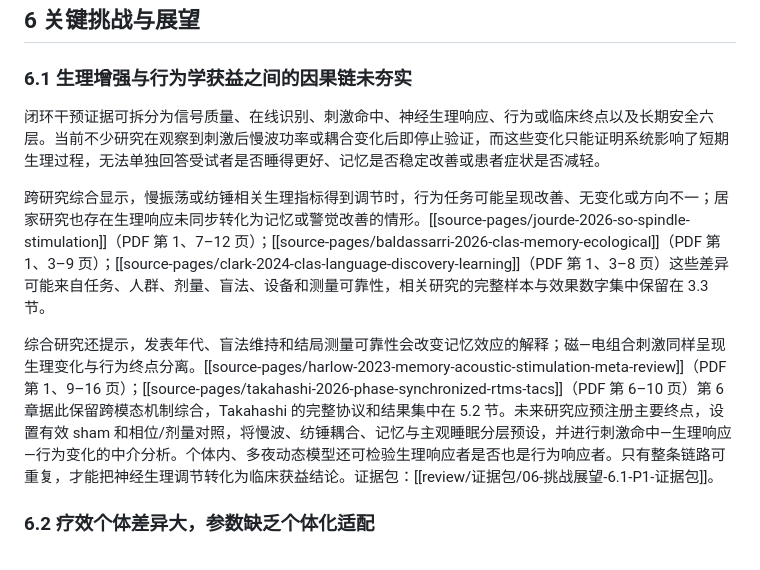
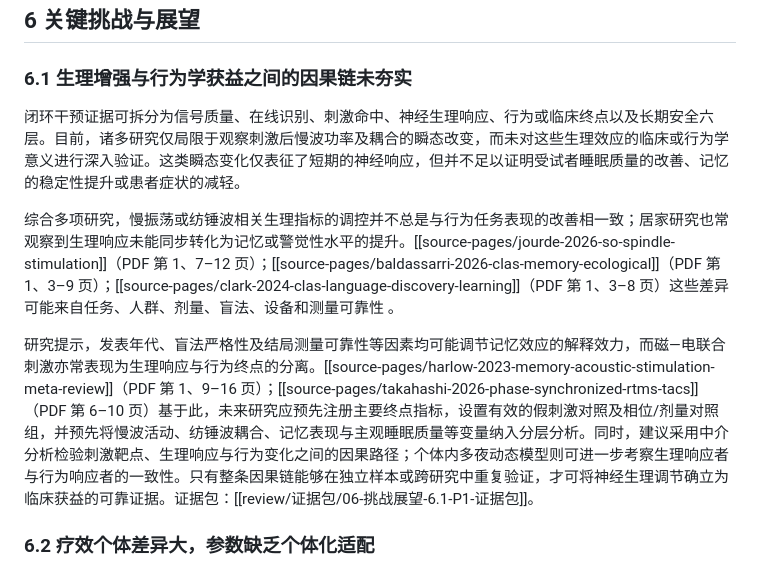
Before and after one commit to April202305/sleepwiki, a Markdown page: wiki/review/综述正文v6草案-2.2至6.5.md, the part around the change. Drawn GitHub-style.

Commit message:
改了6.1

```diff
--- a/wiki/review/综述正文v6草案-2.2至6.5.md
+++ b/wiki/review/综述正文v6草案-2.2至6.5.md
@@ -193,11 +193,11 @@ Dozer 的设计研究强调设备觉察、反馈感知与佩戴体验，提醒
 
 ### 6.1 生理增强与行为学获益之间的因果链未夯实
 
-闭环干预证据可拆分为信号质量、在线识别、刺激命中、神经生理响应、行为或临床终点以及长期安全六层。当前不少研究在观察到刺激后慢波功率或耦合变化后即停止验证，而这些变化只能证明系统影响了短期生理过程，无法单独回答受试者是否睡得更好、记忆是否稳定改善或患者症状是否减轻。
+闭环干预证据可拆分为信号质量、在线识别、刺激命中、神经生理响应、行为或临床终点以及长期安全六层。目前，诸多研究仅局限于观察刺激后慢波功率及耦合的瞬态改变，而未对这些生理效应的临床或行为学意义进行深入验证。这类瞬态变化仅表征了短期的神经响应，但并不足以证明受试者睡眠质量的改善、记忆的稳定性提升或患者症状的减轻。
 
-跨研究综合显示，慢振荡或纺锤相关生理指标得到调节时，行为任务可能呈现改善、无变化或方向不一；居家研究也存在生理响应未同步转化为记忆或警觉改善的情形。[[source-pages/jourde-2026-so-spindle-stimulation]]（PDF 第 1、7–12 页）；[[source-pages/baldassarri-2026-clas-memory-ecological]]（PDF 第 1、3–9 页）；[[source-pages/clark-2024-clas-language-discovery-learning]]（PDF 第 1、3–8 页）这些差异可能来自任务、人群、剂量、盲法、设备和测量可靠性，相关研究的完整样本与效果数字集中保留在 3.3 节。
+综合多项研究，慢振荡或纺锤波相关生理指标的调控并不总是与行为任务表现的改善相一致；居家研究也常观察到生理响应未能同步转化为记忆或警觉性水平的提升。[[source-pages/jourde-2026-so-spindle-stimulation]]（PDF 第 1、7–12 页）；[[source-pages/baldassarri-2026-clas-memory-ecological]]（PDF 第 1、3–9 页）；[[source-pages/clark-2024-clas-language-discovery-learning]]（PDF 第 1、3–8 页）这些差异可能来自任务、人群、剂量、盲法、设备和测量可靠性 。
 
-综合研究还提示，发表年代、盲法维持和结局测量可靠性会改变记忆效应的解释；磁—电组合刺激同样呈现生理变化与行为终点分离。[[source-pages/harlow-2023-memory-acoustic-stimulation-meta-review]]（PDF 第 1、9–16 页）；[[source-pages/takahashi-2026-phase-synchronized-rtms-tacs]]（PDF 第 6–10 页）第 6 章据此保留跨模态机制综合，Takahashi 的完整协议和结果集中在 5.2 节。未来研究应预注册主要终点，设置有效 sham 和相位/剂量对照，将慢波、纺锤耦合、记忆与主观睡眠分层预设，并进行刺激命中—生理响应—行为变化的中介分析。个体内、多夜动态模型还可检验生理响应者是否也是行为响应者。只有整条链路可重复，才能把神经生理调节转化为临床获益结论。证据包：[[review/证据包/06-挑战展望-6.1-P1-证据包]]。
+研究提示，发表年代、盲法严格性及结局测量可靠性等因素均可能调节记忆效应的解释效力，而磁—电联合刺激亦常表现为生理响应与行为终点的分离。[[source-pages/harlow-2023-memory-acoustic-stimulation-meta-review]]（PDF 第 1、9–16 页）；[[source-pages/takahashi-2026-phase-synchronized-rtms-tacs]]（PDF 第 6–10 页）基于此，未来研究应预先注册主要终点指标，设置有效的假刺激对照及相位/剂量对照组，并预先将慢波活动、纺锤波耦合、记忆表现与主观睡眠质量等变量纳入分层分析。同时，建议采用中介分析检验刺激靶点、生理响应与行为变化之间的因果路径；个体内多夜动态模型则可进一步考察生理响应者与行为响应者的一致性。只有整条因果链能够在独立样本或跨研究中重复验证，才可将神经生理调节确立为临床获益的可靠证据。证据包：[[review/证据包/06-挑战展望-6.1-P1-证据包]]。
 
 ### 6.2 疗效个体差异大，参数缺乏个体化适配
 
```
